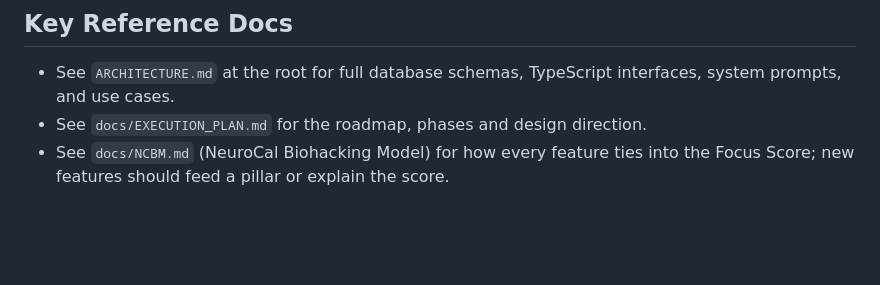
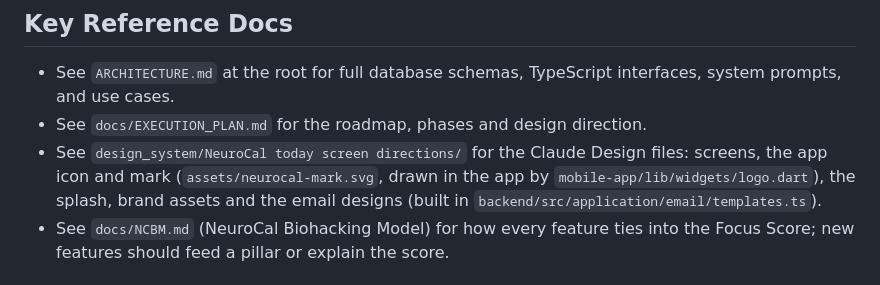
Before and after one commit to lionelishi21/NeuroCal, a Markdown page: CLAUDE.md, the part around the change. GitHub-like rendering; blank space fills up the shorter version.

Commit message:
CLAUDE.md: where the design system lives and what's built from it
Co-Authored-By: Claude Opus 5.5 <noreply@anthropic.com>

```diff
--- a/CLAUDE.md
+++ b/CLAUDE.md
@@ -38,6 +38,7 @@ This repository is organized as a monorepo (npm workspaces) containing three cor
 ## Key Reference Docs
 - See `ARCHITECTURE.md` at the root for full database schemas, TypeScript interfaces, system prompts, and use cases.
 - See `docs/EXECUTION_PLAN.md` for the roadmap, phases and design direction.
+- See `design_system/NeuroCal today screen directions/` for the Claude Design files: screens, the app icon and mark (`assets/neurocal-mark.svg`, drawn in the app by `mobile-app/lib/widgets/logo.dart`), the splash, brand assets and the email designs (built in `backend/src/application/email/templates.ts`).
 - See `docs/NCBM.md` (NeuroCal Biohacking Model) for how every feature ties into the Focus Score; new features should feed a pillar or explain the score.
 
 ## Development Workflows
```
